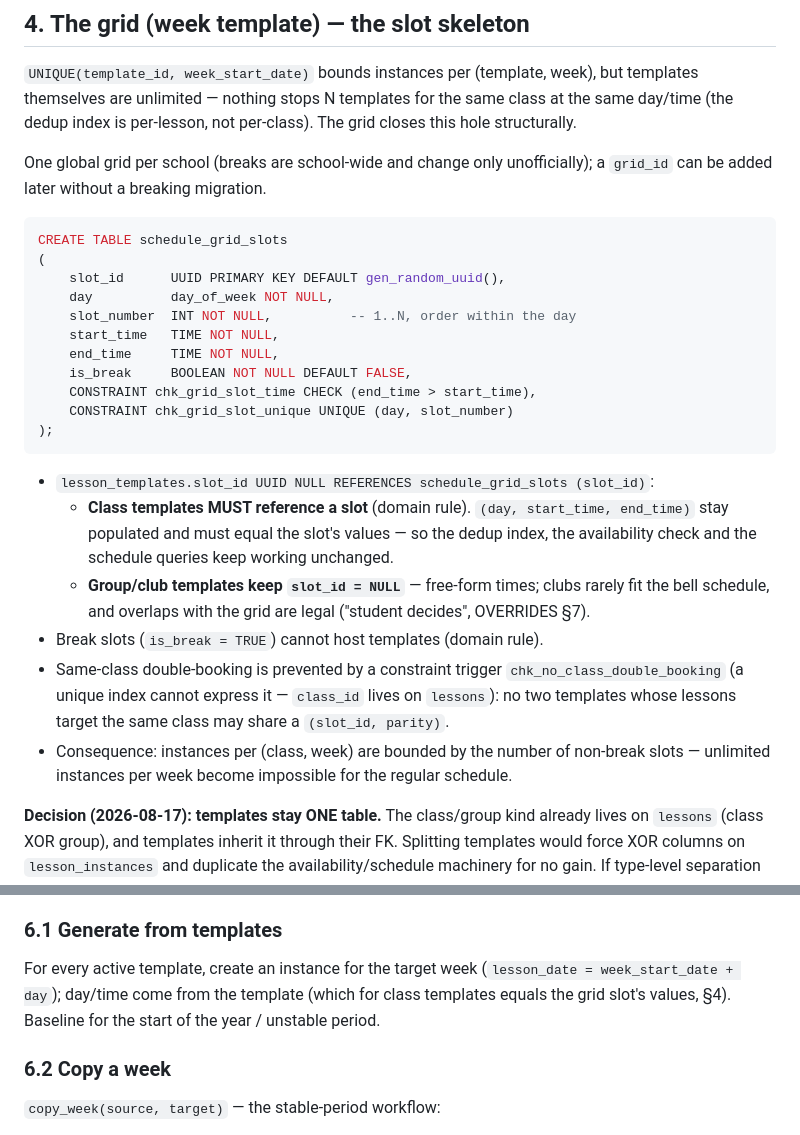
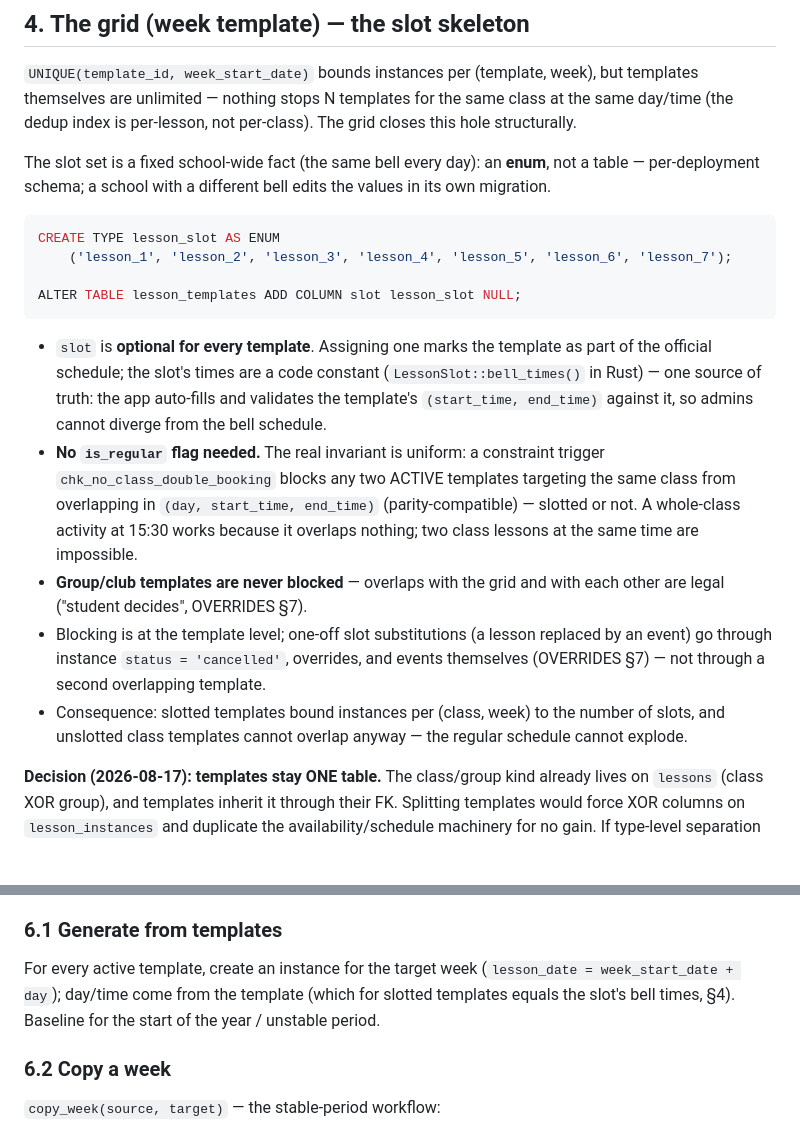
Before and after one commit to eduhub179/EduHub179, a Markdown page: docs/SCHEDULE.en.md, 2 parts joined by grey strips. GitHub-like rendering; blank space fills up the shorter version.

````diff
--- a/docs/SCHEDULE.en.md
+++ b/docs/SCHEDULE.en.md
@@ -56,36 +56,32 @@ CREATE TABLE schedule_weeks
 themselves are unlimited — nothing stops N templates for the same class at the same day/time
 (the dedup index is per-lesson, not per-class). The grid closes this hole structurally.
 
-One global grid per school (breaks are school-wide and change only unofficially); a `grid_id`
-can be added later without a breaking migration.
+The slot set is a fixed school-wide fact (the same bell every day): an **enum**, not a table —
+per-deployment schema; a school with a different bell edits the values in its own migration.
 
 ```sql
-CREATE TABLE schedule_grid_slots
-(
-    slot_id      UUID PRIMARY KEY DEFAULT gen_random_uuid(),
-    day          day_of_week NOT NULL,
-    slot_number  INT NOT NULL,          -- 1..N, order within the day
-    start_time   TIME NOT NULL,
-    end_time     TIME NOT NULL,
-    is_break     BOOLEAN NOT NULL DEFAULT FALSE,
-    CONSTRAINT chk_grid_slot_time CHECK (end_time > start_time),
-    CONSTRAINT chk_grid_slot_unique UNIQUE (day, slot_number)
-);
+CREATE TYPE lesson_slot AS ENUM
+    ('lesson_1', 'lesson_2', 'lesson_3', 'lesson_4', 'lesson_5', 'lesson_6', 'lesson_7');
+
+ALTER TABLE lesson_templates ADD COLUMN slot lesson_slot NULL;
 ```
 
-- `lesson_templates.slot_id UUID NULL REFERENCES schedule_grid_slots (slot_id)`:
-  - **Class templates MUST reference a slot** (domain rule). `(day, start_time, end_time)`
-    stay populated and must equal the slot's values — so the dedup index, the availability
-    check and the schedule queries keep working unchanged.
-  - **Group/club templates keep `slot_id = NULL`** — free-form times; clubs rarely fit the
-    bell schedule, and overlaps with the grid are legal ("student decides", OVERRIDES §7).
-- Break slots (`is_break = TRUE`) cannot host templates (domain rule).
-- Same-class double-booking is prevented by a constraint trigger
-  `chk_no_class_double_booking` (a unique index cannot express it — `class_id` lives on
-  `lessons`): no two templates whose lessons target the same class may share a
-  `(slot_id, parity)`.
-- Consequence: instances per (class, week) are bounded by the number of non-break slots —
-  unlimited instances per week become impossible for the regular schedule.
+- `slot` is **optional for every template**. Assigning one marks the template as part of the
+  official schedule; the slot's times are a code constant (`LessonSlot::bell_times()` in Rust)
+  — one source of truth: the app auto-fills and validates the template's `(start_time,
+  end_time)` against it, so admins cannot diverge from the bell schedule.
+- **No `is_regular` flag needed.** The real invariant is uniform: a constraint trigger
+  `chk_no_class_double_booking` blocks any two ACTIVE templates targeting the same class from
+  overlapping in `(day, start_time, end_time)` (parity-compatible) — slotted or not. A
+  whole-class activity at 15:30 works because it overlaps nothing; two class lessons at the
+  same time are impossible.
+- **Group/club templates are never blocked** — overlaps with the grid and with each other are
+  legal ("student decides", OVERRIDES §7).
+- Blocking is at the template level; one-off slot substitutions (a lesson replaced by an
+  event) go through instance `status = 'cancelled'`, overrides, and events themselves
+  (OVERRIDES §7) — not through a second overlapping template.
+- Consequence: slotted templates bound instances per (class, week) to the number of slots, and
+  unslotted class templates cannot overlap anyway — the regular schedule cannot explode.
 
 **Decision (2026-08-17): templates stay ONE table.** The class/group kind already lives on
 `lessons` (class XOR group), and templates inherit it through their FK. Splitting templates
@@ -112,8 +108,8 @@ cabinet changes) and publishes.
 ### 6.1 Generate from templates
 
 For every active template, create an instance for the target week
-(`lesson_date = week_start_date + day`); day/time come from the template (which for class
-templates equals the grid slot's values, §4). Baseline for the start of the year / unstable
+(`lesson_date = week_start_date + day`); day/time come from the template (which for slotted
+templates equals the slot's bell times, §4). Baseline for the start of the year / unstable
 period.
 
 ### 6.2 Copy a week
````
Also changed, not shown: docs/SCHEDULE.md (+26 -28 lines).
